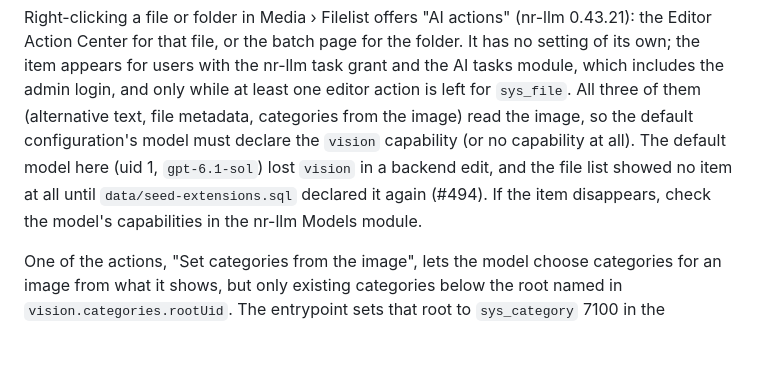
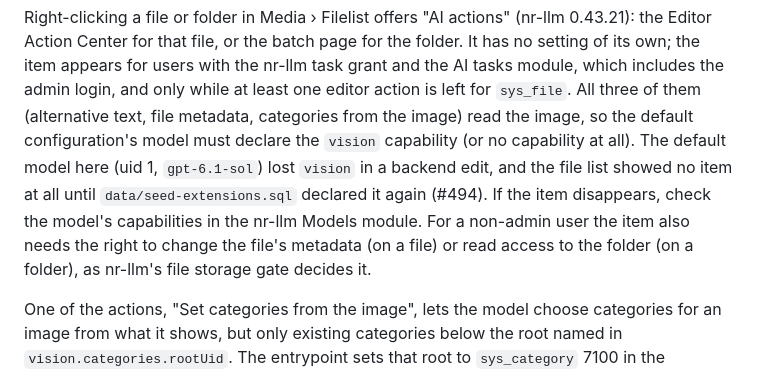
Before and after one commit to netresearch/typo3-demo, a Markdown page: README.md, the part around the change. Rendered like a GitHub page; blank space fills up the shorter version.

Commit message:
docs(readme): name the file access checks of the file-list item
The item is offered on a file only when the user may change its
metadata, and on a folder only when the user may read it.

Signed-off-by: Sebastian Mendel <info@sebastianmendel.de>

```diff
--- a/README.md
+++ b/README.md
@@ -486,6 +486,9 @@ capability (or no capability at all). The default model here (uid 1,
 `gpt-6.1-sol`) lost `vision` in a backend edit, and the file list showed no
 item at all until `data/seed-extensions.sql` declared it again (#494). If the
 item disappears, check the model's capabilities in the nr-llm Models module.
+For a non-admin user the item also needs the right to change the file's
+metadata (on a file) or read access to the folder (on a folder), as nr-llm's
+file storage gate decides it.
 
 One of the actions, "Set categories from the image", lets the model choose
 categories for an image from what it shows, but only existing categories below
```
